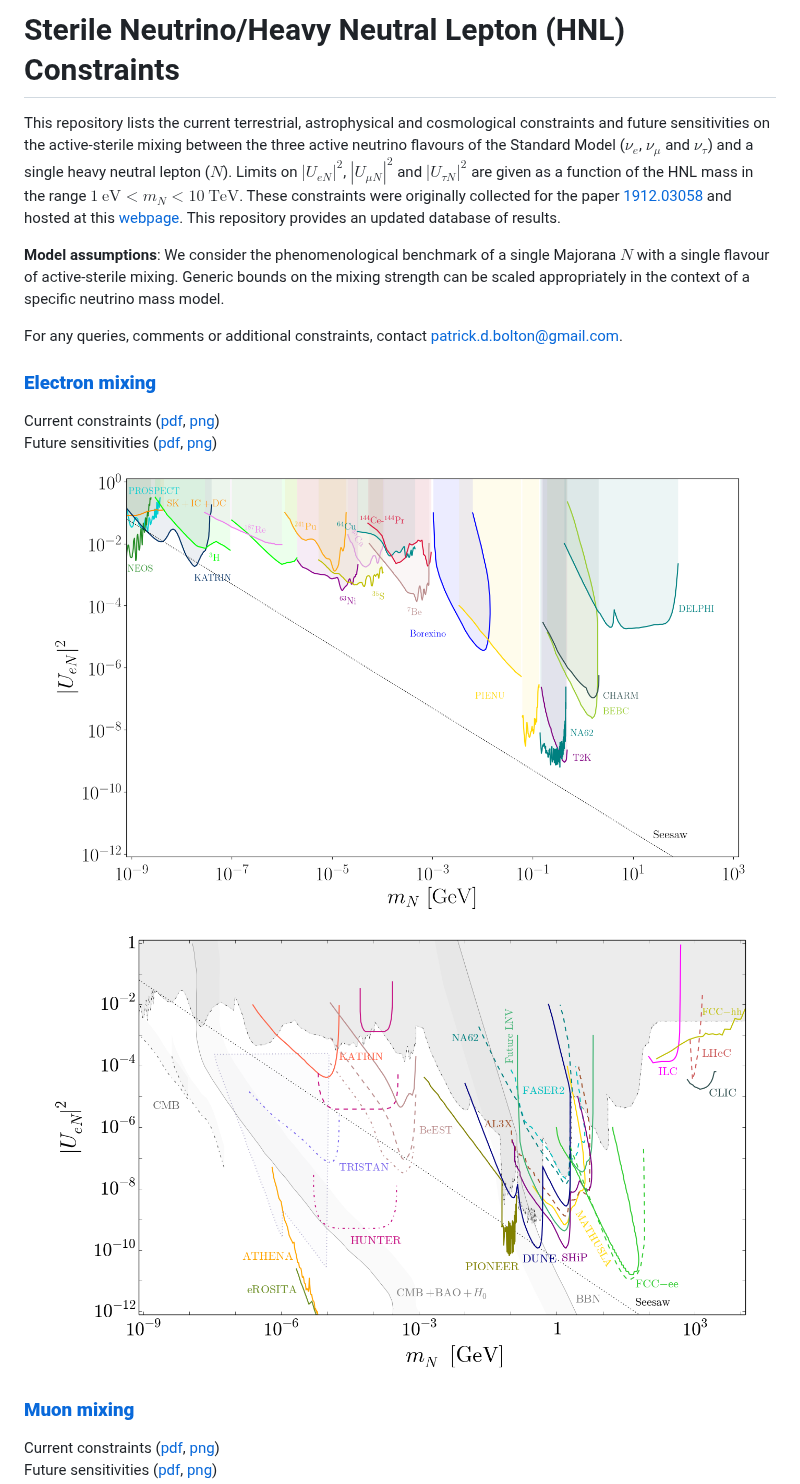
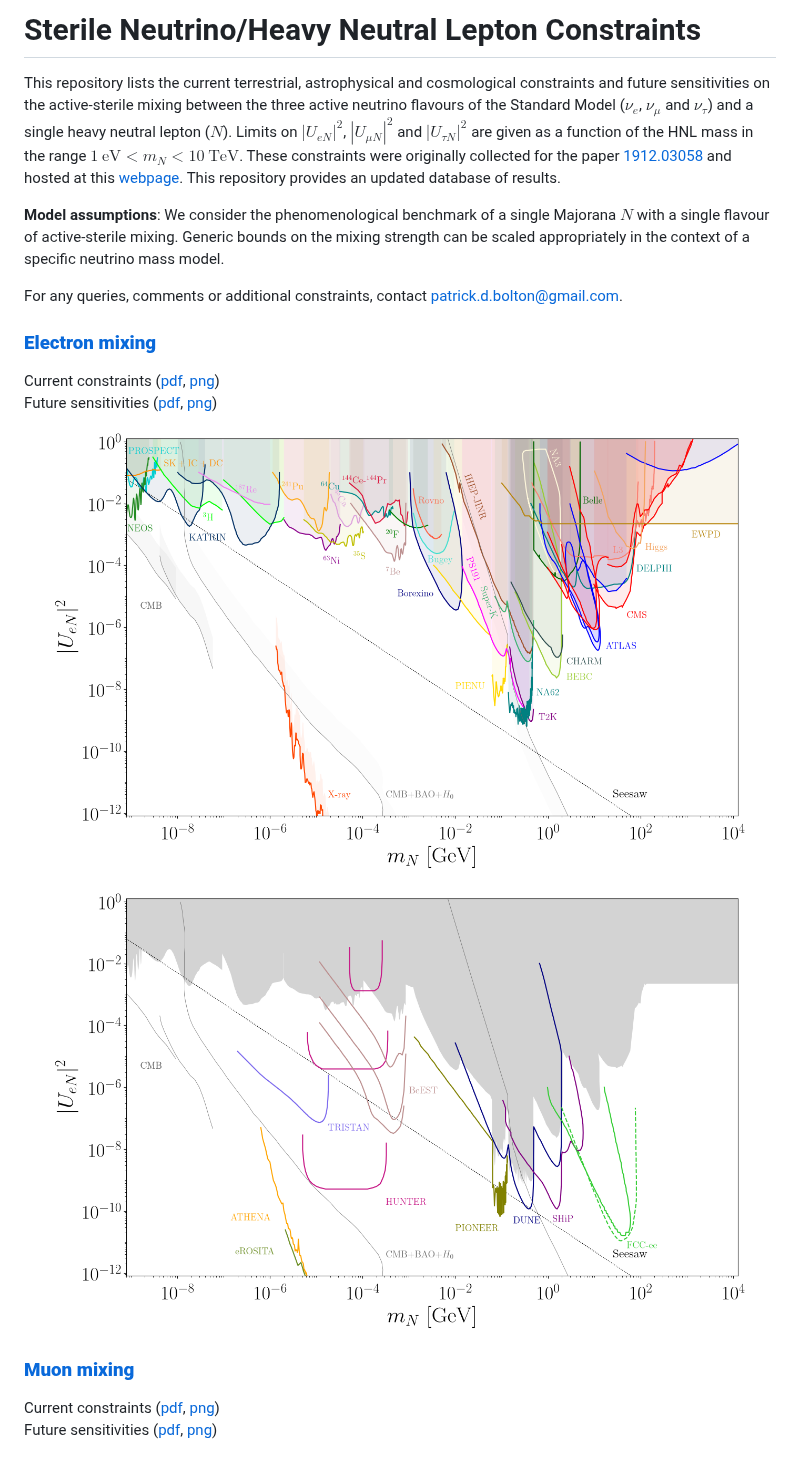
Before and after one commit to PatrickBolton/SterileNeutrinoConstraints, a Markdown page: README.md, the part around the change. GitHub-like rendering; pictures changed too: plots/UeNsq_constraints.png, plots/UeNsq_future.png; blank space fills up the shorter version.

```diff
--- a/README.md
+++ b/README.md
@@ -1,8 +1,15 @@
-# Sterile Neutrino/Heavy Neutral Lepton (HNL) Constraints
+# Sterile Neutrino/Heavy Neutral Lepton Constraints
 
 This repository lists the current terrestrial, astrophysical and cosmological constraints and future sensitivities on the active-sterile mixing between the three active neutrino flavours of the Standard Model ($\nu_e$, $\nu_\mu$ and $\nu_\tau$) and a single heavy neutral lepton ($N$). Limits on $|U_{eN}|^2$, $|U_{\mu N}|^2$ and $|U_{\tau N}|^2$ are given as a function of the HNL mass in the range $1~\text{eV} < m_N < 10~\text{TeV}$. These constraints were originally collected for the paper [1912.03058](https://arxiv.org/abs/1912.03058) and hosted at this [webpage](https://www.hep.ucl.ac.uk/~pbolton/). This repository provides an updated database of results.
 
 **Model assumptions**: We consider the phenomenological benchmark of a single Majorana $N$ with a single flavour of active-sterile mixing. Generic bounds on the mixing strength can be scaled appropriately in the context of a specific neutrino mass model.
+
+<!-- $$ m_N = \sqrt{m_1^2 + \Delta m_{41}^2} $$
+
+$$ \sin^2\theta_{41} = \frac{1- \sqrt{1-\sin^22\theta_{41}}}{2} $$
+
+$$ |U_{\ell N}|^2 = \frac{m_\nu}{m_N} $$
+with the neutrino mass scale $m_\nu = 0.05~\text{eV}$. -->
 
 For any queries, comments or additional constraints, contact patrick.d.bolton@gmail.com.
 
```
Also changed, not shown: 4 other files.
